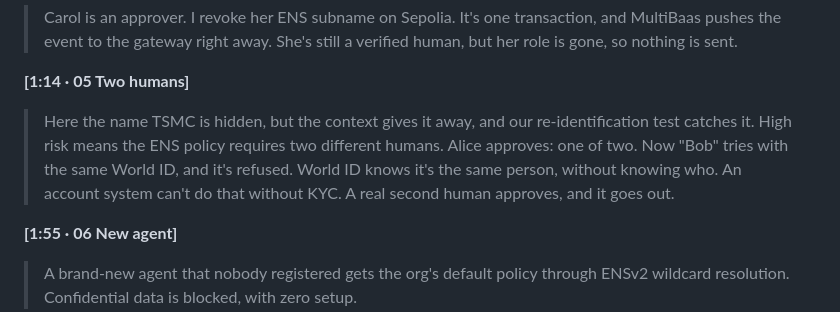
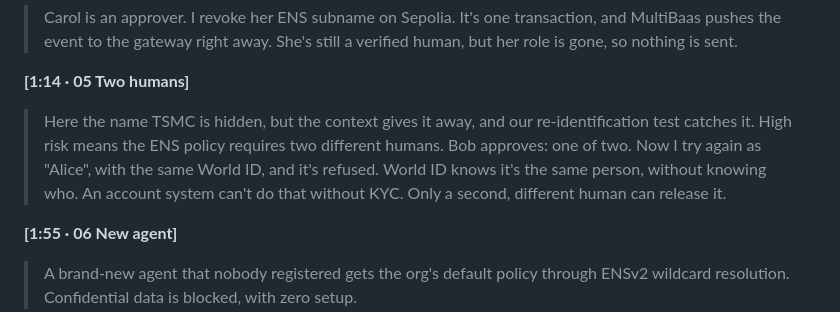
Before and after one commit to cheng-chun-yuan/airlock, a Markdown page: docs/VIDEO-SCRIPT.md, the part around the change. Rendered like a GitHub page.

```diff
--- a/docs/VIDEO-SCRIPT.md
+++ b/docs/VIDEO-SCRIPT.md
@@ -22,7 +22,7 @@ Total with intro and outro ≈ 2:50. Timecodes are positions in the cut video. S
 > Carol is an approver. I revoke her ENS subname on Sepolia. It's one transaction, and MultiBaas pushes the event to the gateway right away. She's still a verified human, but her role is gone, so nothing is sent.
 
 **[1:14 · 05 Two humans]**
-> Here the name TSMC is hidden, but the context gives it away, and our re-identification test catches it. High risk means the ENS policy requires two different humans. Alice approves: one of two. Now "Bob" tries with the same World ID, and it's refused. World ID knows it's the same person, without knowing who. An account system can't do that without KYC. A real second human approves, and it goes out.
+> Here the name TSMC is hidden, but the context gives it away, and our re-identification test catches it. High risk means the ENS policy requires two different humans. Bob approves: one of two. Now I try again as "Alice", with the same World ID, and it's refused. World ID knows it's the same person, without knowing who. An account system can't do that without KYC. Only a second, different human can release it.
 
 **[1:55 · 06 New agent]**
 > A brand-new agent that nobody registered gets the org's default policy through ENSv2 wildcard resolution. Confidential data is blocked, with zero setup.
```
Also changed, not shown: docs/SUBMISSION.md (+3 -2 lines).
